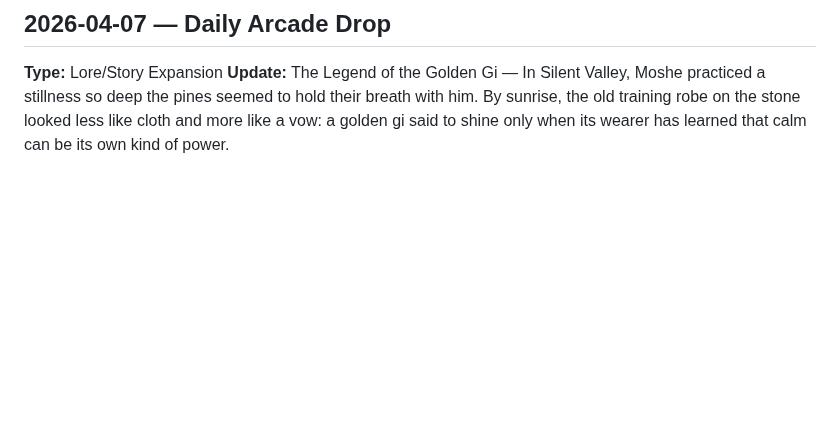
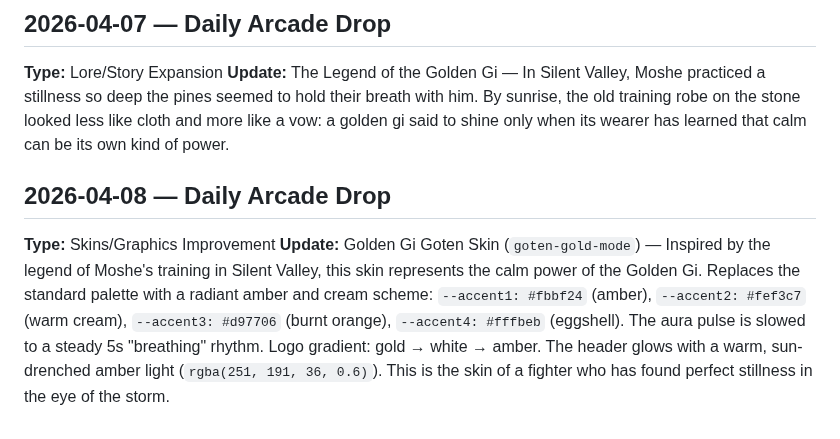
Before and after one commit to mightymoshegreenberg-beep/mightyma-arcade, a Markdown page: arcade-updates.md, the part around the change. Rendered like a GitHub page; blank space fills up the shorter version.

Commit message:
Add 2026-04-08 Golden Gi Goten update

```diff
--- a/arcade-updates.md
+++ b/arcade-updates.md
@@ -62,3 +62,7 @@ Deep in the neon-lit basement of the MightyMA tower, they say the original arcad
 ## 2026-04-07 — Daily Arcade Drop
 **Type:** Lore/Story Expansion
 **Update:** The Legend of the Golden Gi — In Silent Valley, Moshe practiced a stillness so deep the pines seemed to hold their breath with him. By sunrise, the old training robe on the stone looked less like cloth and more like a vow: a golden gi said to shine only when its wearer has learned that calm can be its own kind of power.
+
+## 2026-04-08 — Daily Arcade Drop
+**Type:** Skins/Graphics Improvement
+**Update:** Golden Gi Goten Skin (`goten-gold-mode`) — Inspired by the legend of Moshe's training in Silent Valley, this skin represents the calm power of the Golden Gi. Replaces the standard palette with a radiant amber and cream scheme: `--accent1: #fbbf24` (amber), `--accent2: #fef3c7` (warm cream), `--accent3: #d97706` (burnt orange), `--accent4: #fffbeb` (eggshell). The aura pulse is slowed to a steady 5s "breathing" rhythm. Logo gradient: gold → white → amber. The header glows with a warm, sun-drenched amber light (`rgba(251, 191, 36, 0.6)`). This is the skin of a fighter who has found perfect stillness in the eye of the storm.
```
